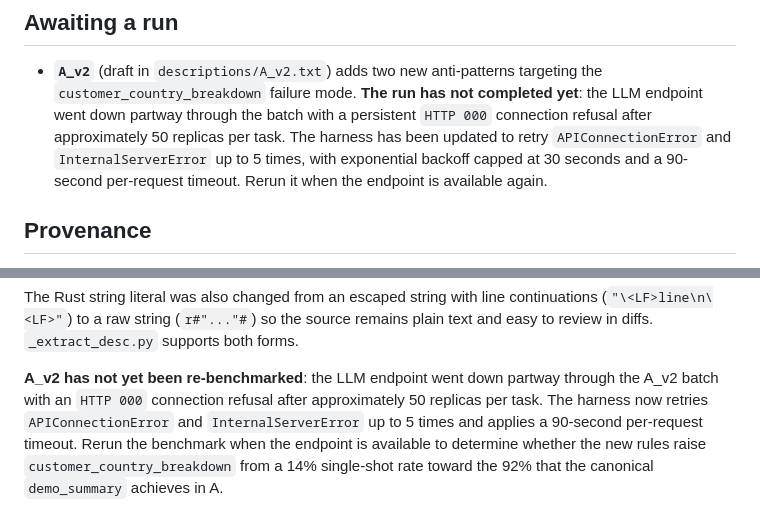
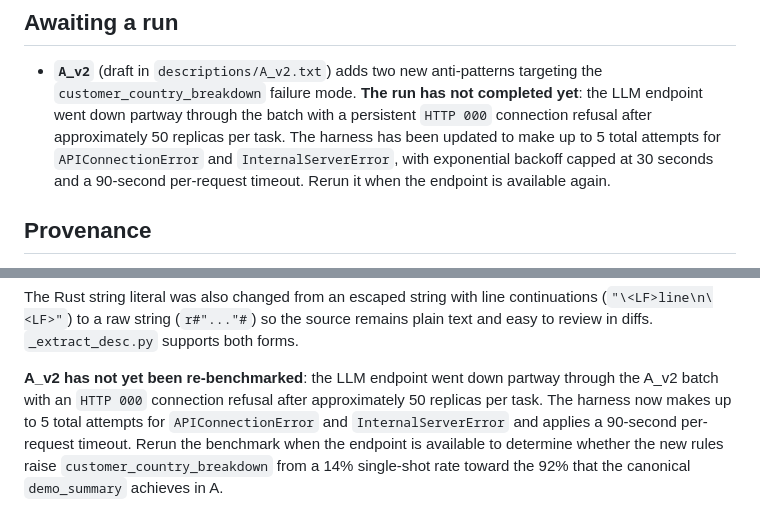
Before and after one commit to hewimetall/vmcp, a Markdown page: bench/RESULTS.md, 2 parts joined by grey strips. Drawn GitHub-style.

Commit message:
docs: clarify localized references and retry wording
Co-authored-by: netromnik <hewimetall@users.noreply.github.com>

```diff
--- a/bench/RESULTS.md
+++ b/bench/RESULTS.md
@@ -117,10 +117,10 @@ python3 _summary.py
   targeting the `customer_country_breakdown` failure mode. **The run has not
   completed yet**: the LLM endpoint went down partway through the batch with a
   persistent `HTTP 000` connection refusal after approximately 50 replicas per
-  task. The harness has been updated to retry `APIConnectionError` and
-  `InternalServerError` up to 5 times, with exponential backoff capped at 30
-  seconds and a 90-second per-request timeout. Rerun it when the endpoint is
-  available again.
+  task. The harness has been updated to make up to 5 total attempts for
+  `APIConnectionError` and `InternalServerError`, with exponential backoff
+  capped at 30 seconds and a 90-second per-request timeout. Rerun it when the
+  endpoint is available again.
 
 ## Provenance
 
@@ -154,8 +154,9 @@ both forms.
 
 **A_v2 has not yet been re-benchmarked**: the LLM endpoint went down partway
 through the A_v2 batch with an `HTTP 000` connection refusal after approximately
-50 replicas per task. The harness now retries `APIConnectionError` and
-`InternalServerError` up to 5 times and applies a 90-second per-request timeout.
-Rerun the benchmark when the endpoint is available to determine whether the
+50 replicas per task. The harness now makes up to 5 total attempts for
+`APIConnectionError` and `InternalServerError` and applies a 90-second
+per-request timeout. Rerun the benchmark when the endpoint is available to
+determine whether the
 new rules raise `customer_country_breakdown` from a 14% single-shot rate toward
 the 92% that the canonical `demo_summary` achieves in A.
```
Also changed, not shown: AGENT.ru.md (+1 -1 lines).
